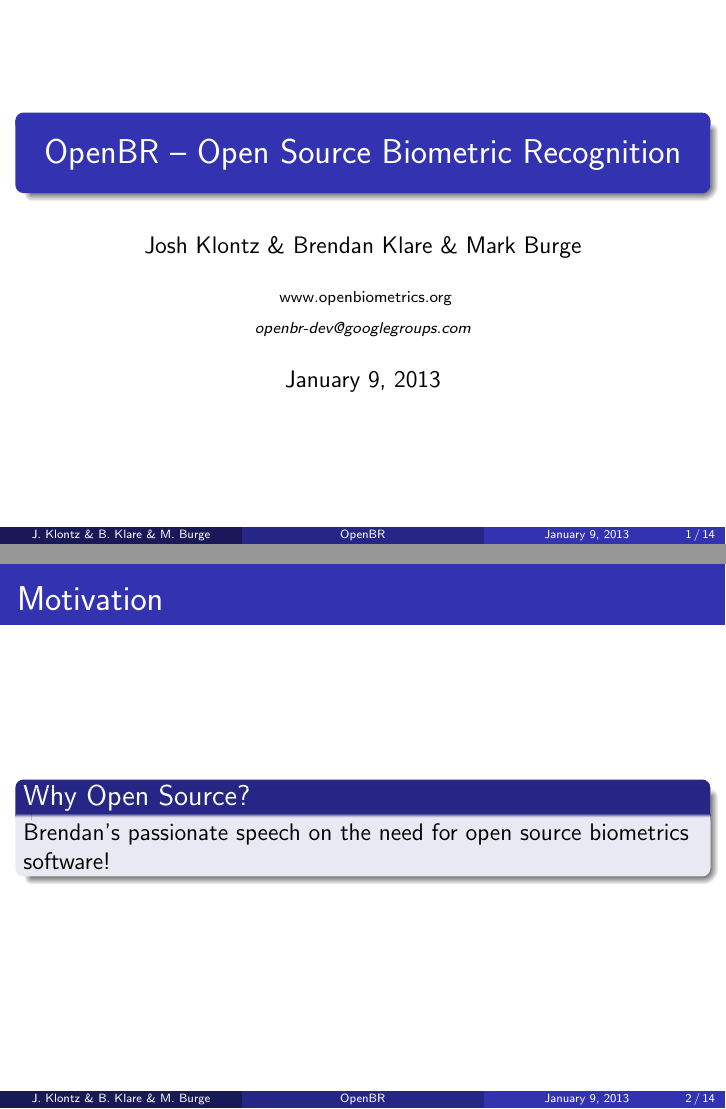
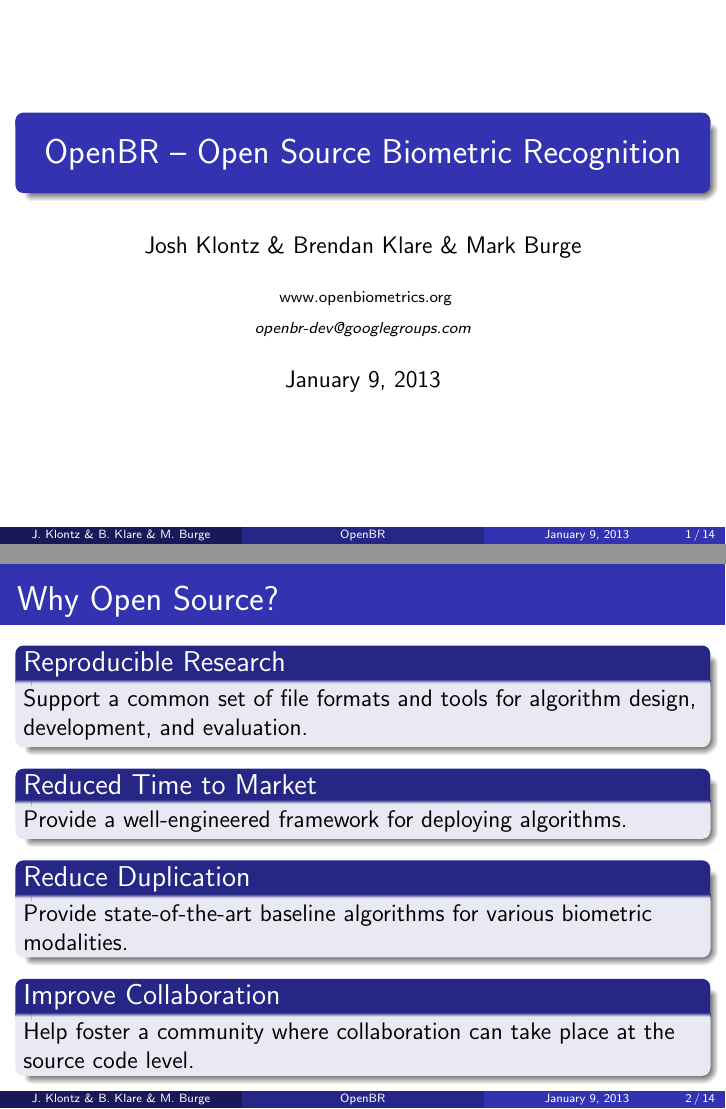
Before and after one commit to Ljmedia/openbr-doc, LaTeX slides (slides/slides.tex): pages 1 and 2 of 43 before the commit and pages 1 and 6 of 47 after it, joined at a grey line. Compiled offline with pdfLaTeX.

Commit message:
added motivation slide

```diff
--- a/slides/slides.tex
+++ b/slides/slides.tex
@@ -43,10 +43,22 @@
 
 \section{Introduction}
 \begin{frame}
-\frametitle{Motivation}
-\begin{block}
-{Why Open Source?}
-Brendan's passionate speech on the need for open source biometrics software!
+\frametitle{Why Open Source?}
+\pause
+\begin{block}{Reproducible Research}
+Support a common set of file formats and tools for algorithm design, development, and evaluation.
+\end{block}
+\pause
+\begin{block}{Reduced Time to Market}
+Provide a well-engineered framework for deploying algorithms.
+\end{block}
+\pause
+\begin{block}{Reduce Duplication}
+Provide state-of-the-art baseline algorithms for various biometric modalities.
+\end{block}
+\pause
+\begin{block}{Improve Collaboration}
+Help foster a community where collaboration can take place at the source code level.
 \end{block}
 \end{frame}
 
```
